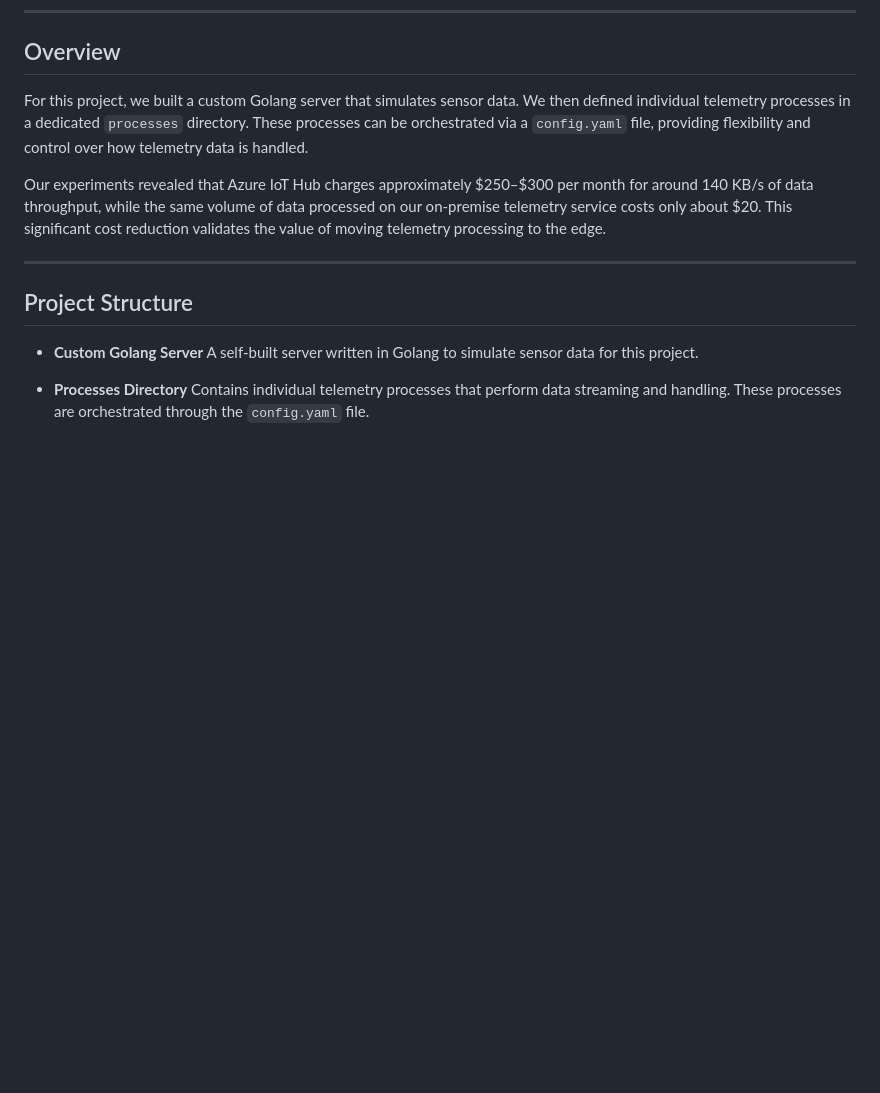
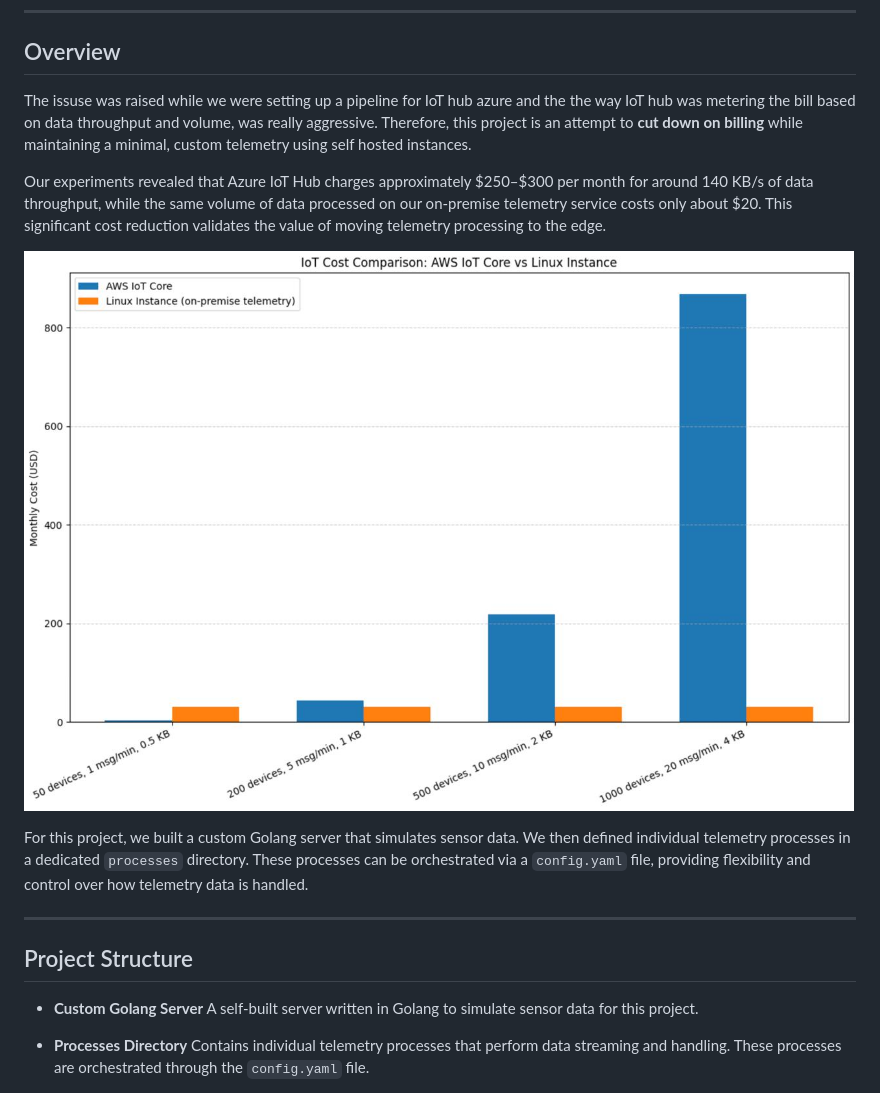
Before and after one commit to adimail/pickled-plums, a Markdown page: README.md, the part around the change. Rendered like a GitHub page; pictures changed too: docs/cost.jpeg (added); blank space fills up the shorter version.

Commit message:
doc: cost analysis comparison for azure iot hub core and our service

```diff
--- a/README.md
+++ b/README.md
@@ -8,9 +8,13 @@ A lightweight, self-hosted telemetry framework designed to bring sensor data pro
 
 ## Overview
 
-For this project, we built a custom Golang server that simulates sensor data. We then defined individual telemetry processes in a dedicated `processes` directory. These processes can be orchestrated via a `config.yaml` file, providing flexibility and control over how telemetry data is handled.
+The issuse was raised while we were setting up a pipeline for IoT hub azure and the the way IoT hub was metering the bill based on data throughput and volume, was really aggressive. Therefore, this project is an attempt to **cut down on billing** while maintaining a minimal, custom telemetry using self hosted instances.
 
 Our experiments revealed that Azure IoT Hub charges approximately \$250–\$300 per month for around 140 KB/s of data throughput, while the same volume of data processed on our on-premise telemetry service costs only about \$20. This significant cost reduction validates the value of moving telemetry processing to the edge.
+
+![Prise comparison](docs/cost.jpeg)
+
+For this project, we built a custom Golang server that simulates sensor data. We then defined individual telemetry processes in a dedicated `processes` directory. These processes can be orchestrated via a `config.yaml` file, providing flexibility and control over how telemetry data is handled.
 
 ---
 
```
